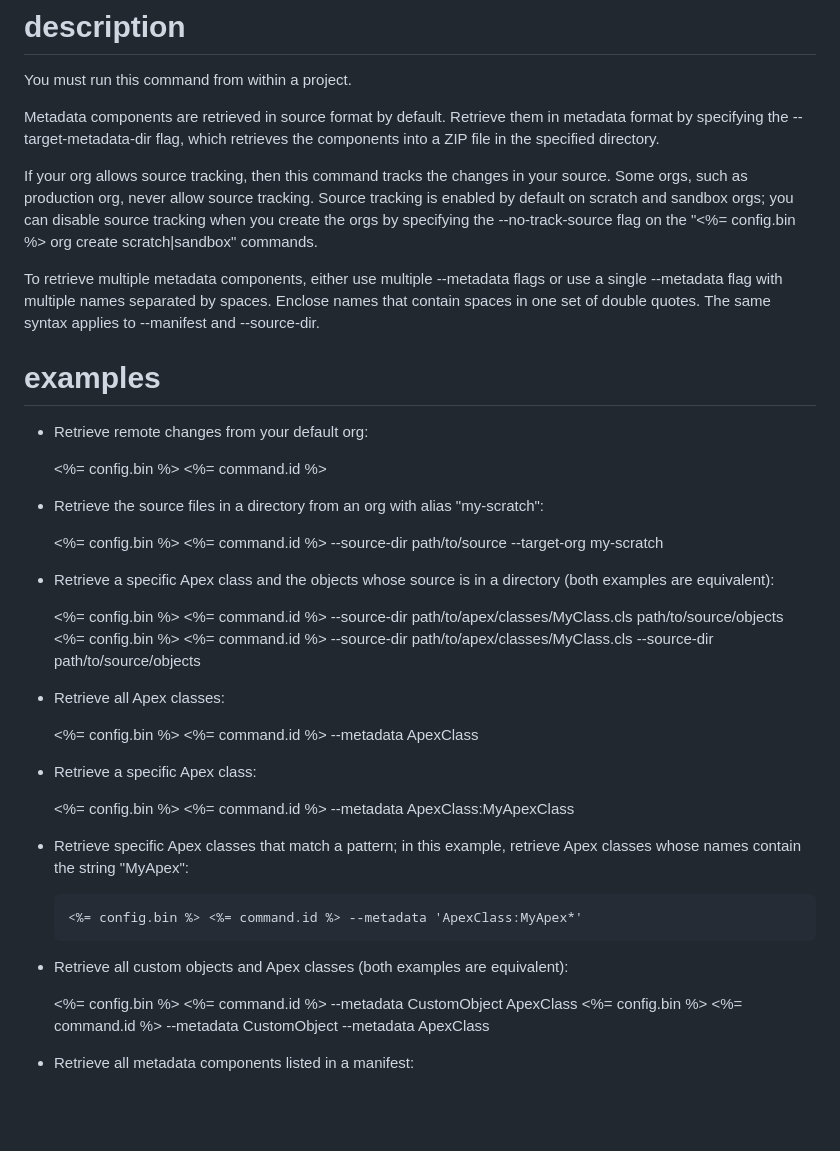
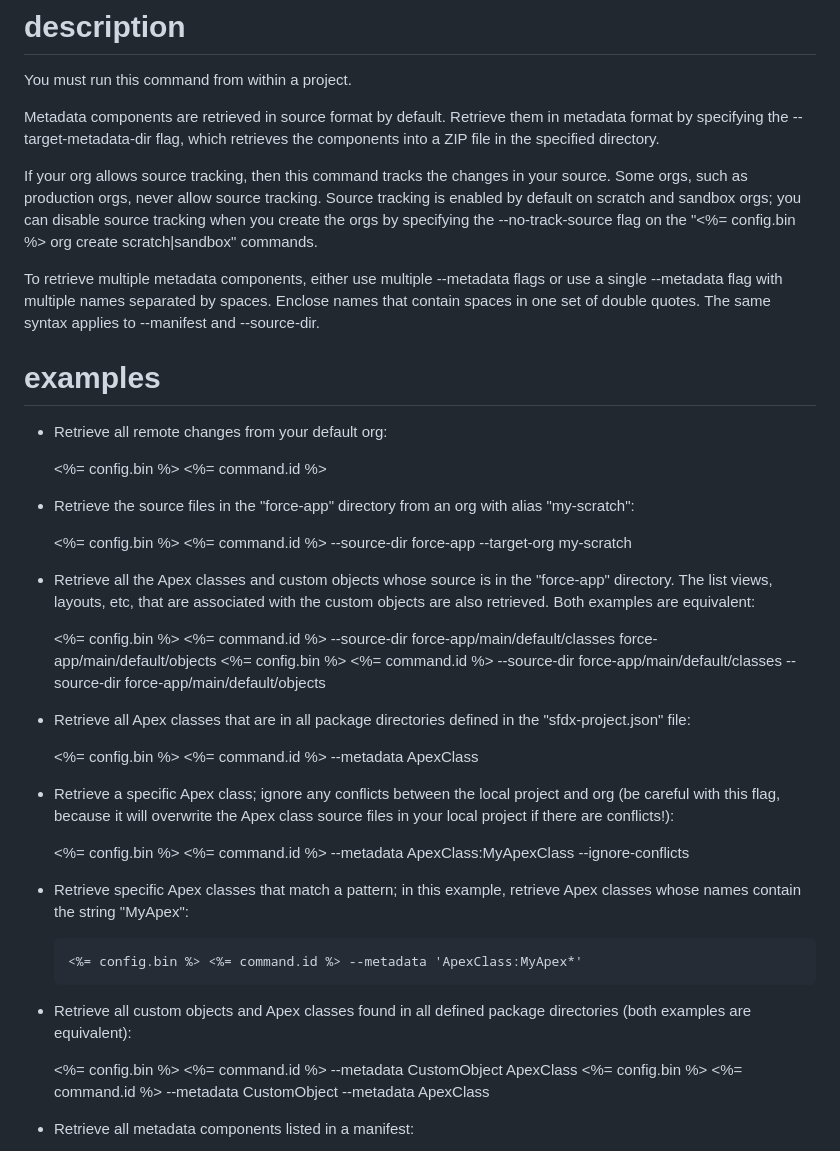
Before and after one commit to salesforcecli/plugin-deploy-retrieve, a Markdown page: messages/retrieve.start.md, the part around one of its changes. GitHub-like rendering; blank space fills up the shorter version.

Commit message:
fix: improve messages

```diff
--- a/messages/retrieve.start.md
+++ b/messages/retrieve.start.md
@@ -8,38 +8,38 @@ You must run this command from within a project.
 
 Metadata components are retrieved in source format by default. Retrieve them in metadata format by specifying the --target-metadata-dir flag, which retrieves the components into a ZIP file in the specified directory.
 
-If your org allows source tracking, then this command tracks the changes in your source. Some orgs, such as production org, never allow source tracking. Source tracking is enabled by default on scratch and sandbox orgs; you can disable source tracking when you create the orgs by specifying the --no-track-source flag on the "<%= config.bin %> org create scratch|sandbox" commands.
+If your org allows source tracking, then this command tracks the changes in your source. Some orgs, such as production orgs, never allow source tracking. Source tracking is enabled by default on scratch and sandbox orgs; you can disable source tracking when you create the orgs by specifying the --no-track-source flag on the "<%= config.bin %> org create scratch|sandbox" commands.
 
 To retrieve multiple metadata components, either use multiple --metadata <name> flags or use a single --metadata flag with multiple names separated by spaces. Enclose names that contain spaces in one set of double quotes. The same syntax applies to --manifest and --source-dir.
 
 # examples
 
-- Retrieve remote changes from your default org:
+- Retrieve all remote changes from your default org:
 
   <%= config.bin %> <%= command.id %>
 
-- Retrieve the source files in a directory from an org with alias "my-scratch":
+- Retrieve the source files in the "force-app" directory from an org with alias "my-scratch":
 
-  <%= config.bin %> <%= command.id %> --source-dir path/to/source --target-org my-scratch
+  <%= config.bin %> <%= command.id %> --source-dir force-app --target-org my-scratch
 
-- Retrieve a specific Apex class and the objects whose source is in a directory (both examples are equivalent):
+- Retrieve all the Apex classes and custom objects whose source is in the "force-app" directory. The list views, layouts, etc, that are associated with the custom objects are also retrieved. Both examples are equivalent:
 
-  <%= config.bin %> <%= command.id %> --source-dir path/to/apex/classes/MyClass.cls path/to/source/objects
-  <%= config.bin %> <%= command.id %> --source-dir path/to/apex/classes/MyClass.cls --source-dir path/to/source/objects
+  <%= config.bin %> <%= command.id %> --source-dir force-app/main/default/classes force-app/main/default/objects
+  <%= config.bin %> <%= command.id %> --source-dir force-app/main/default/classes --source-dir force-app/main/default/objects
 
-- Retrieve all Apex classes:
+- Retrieve all Apex classes that are in all package directories defined in the "sfdx-project.json" file:
 
   <%= config.bin %> <%= command.id %> --metadata ApexClass
 
-- Retrieve a specific Apex class:
+- Retrieve a specific Apex class; ignore any conflicts between the local project and org (be careful with this flag, because it will overwrite the Apex class source files in your local project if there are conflicts!):
 
-  <%= config.bin %> <%= command.id %> --metadata ApexClass:MyApexClass
+  <%= config.bin %> <%= command.id %> --metadata ApexClass:MyApexClass --ignore-conflicts
 
 - Retrieve specific Apex classes that match a pattern; in this example, retrieve Apex classes whose names contain the string "MyApex":
 
       <%= config.bin %> <%= command.id %> --metadata 'ApexClass:MyApex*'
 
-- Retrieve all custom objects and Apex classes (both examples are equivalent):
+- Retrieve all custom objects and Apex classes found in all defined package directories (both examples are equivalent):
 
   <%= config.bin %> <%= command.id %> --metadata CustomObject ApexClass
   <%= config.bin %> <%= command.id %> --metadata CustomObject --metadata ApexClass
```
Also changed, not shown: other parts of messages/retrieve.start.md (+2 -2 lines), messages/deploy.metadata.validate.md (+7 -3 lines), 1 other file.
